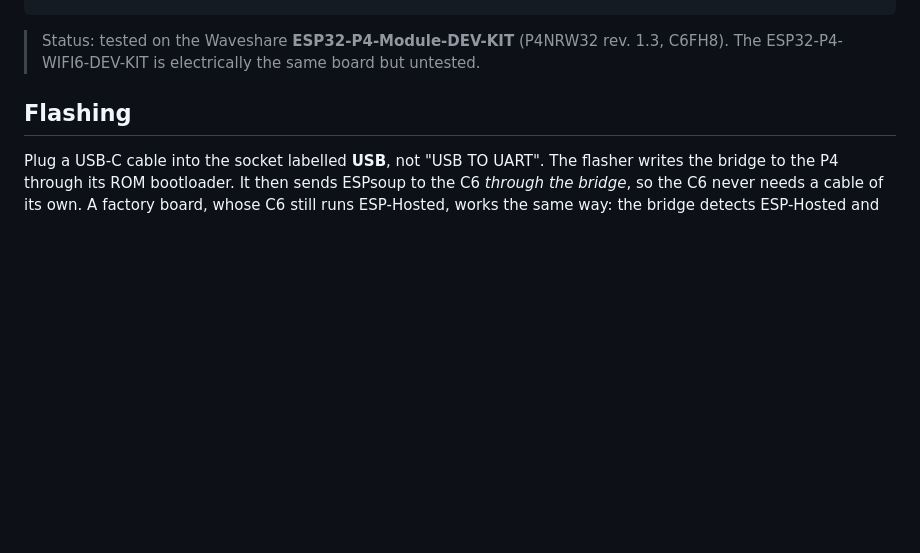
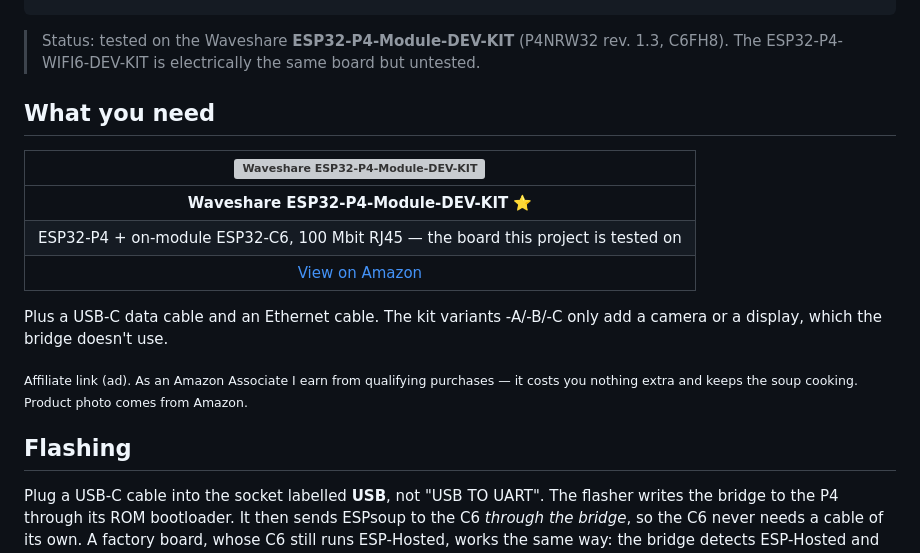
Before and after one commit to pit711/espsoup-p4-bridge, a Markdown page: README.md, the part around the change. GitHub-like rendering; blank space fills up the shorter version; grey boxes are pictures that could not be loaded.

Commit message:
README: where to get the board (Waveshare ESP32-P4-Module-DEV-KIT)
Co-Authored-By: Claude Opus 5.5 <noreply@anthropic.com>
Claude-Session: https://claude.ai/code/session_01TEJgn88rRrV1Wn1tYy4KRj

````diff
--- a/README.md
+++ b/README.md
@@ -15,6 +15,19 @@ The C6 speaks the same line protocol as on any ESPsoup board (`INFO`, `CAPS`, `F
 ```
 
 > Status: tested on the Waveshare **ESP32-P4-Module-DEV-KIT** (P4NRW32 rev. 1.3, C6FH8). The ESP32-P4-WIFI6-DEV-KIT is electrically the same board but untested.
+
+## What you need
+
+| <a href="https://espsoup.com/go/p4-devkit"><img src="https://espsoup.com/amzimg/p4-devkit" width="170" alt="Waveshare ESP32-P4-Module-DEV-KIT"></a> |
+|:---:|
+| **Waveshare ESP32-P4-Module-DEV-KIT** ⭐ |
+| ESP32-P4 + on-module ESP32-C6, 100 Mbit RJ45 — the board this project is tested on |
+| [View on Amazon](https://espsoup.com/go/p4-devkit) |
+
+Plus a USB-C data cable and an Ethernet cable. The kit variants -A/-B/-C only add a camera or a display, which the bridge doesn't use.
+
+<sub>Affiliate link (ad). As an Amazon Associate I earn from qualifying purchases — it costs you nothing extra and keeps the soup cooking.
+Product photo comes from Amazon.</sub>
 
 ## Flashing
 
````
